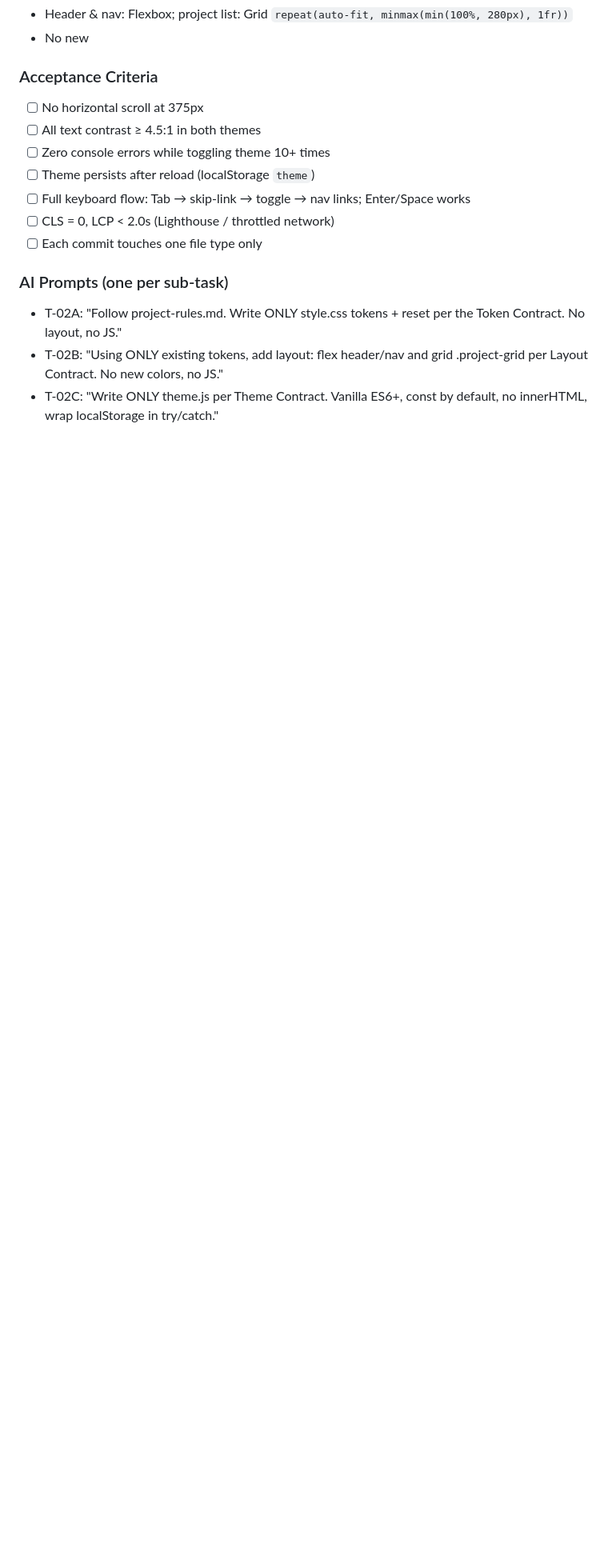
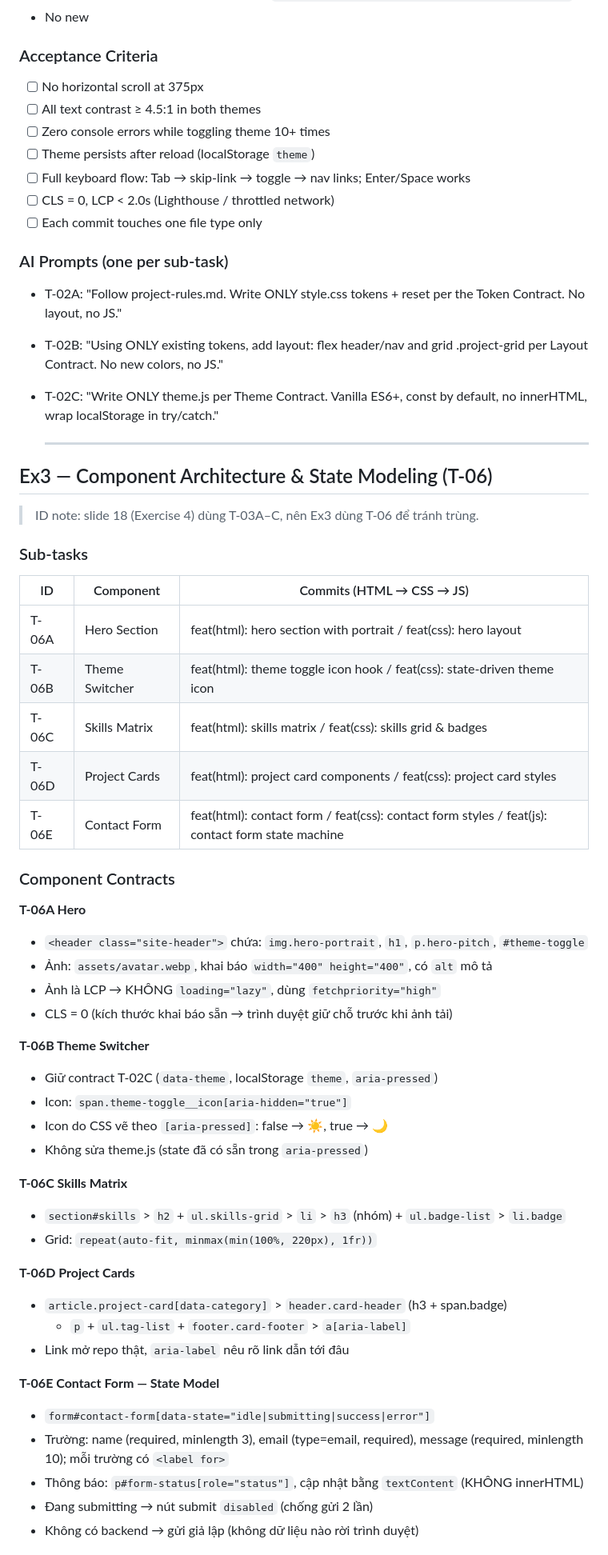
Before and after one commit to vanthien1462006-dotcom/24521671_VoVanThien_LAB1, a Markdown page: TASK_DECOMPOSITION.md, the part around one of its changes. Shown at 80% size. Rendered like a GitHub page; blank space fills up the shorter version.

Commit message:
docs(spec): define Ex3 component contracts

```diff
--- a/TASK_DECOMPOSITION.md
+++ b/TASK_DECOMPOSITION.md
@@ -101,3 +101,50 @@ body
   .project-grid per Layout Contract. No new colors, no JS."
 - T-02C: "Write ONLY theme.js per Theme Contract. Vanilla ES6+, const by default,
   no innerHTML, wrap localStorage in try/catch."
+
+  ---
+
+## Ex3 — Component Architecture & State Modeling (T-06)
+
+> ID note: slide 18 (Exercise 4) dùng T-03A–C, nên Ex3 dùng T-06 để tránh trùng.
+
+### Sub-tasks
+| ID     | Component       | Commits (HTML → CSS → JS)                         |
+|--------|-----------------|---------------------------------------------------|
+| T-06A  | Hero Section    | feat(html): hero section with portrait / feat(css): hero layout |
+| T-06B  | Theme Switcher  | feat(html): theme toggle icon hook / feat(css): state-driven theme icon |
+| T-06C  | Skills Matrix   | feat(html): skills matrix / feat(css): skills grid & badges |
+| T-06D  | Project Cards   | feat(html): project card components / feat(css): project card styles |
+| T-06E  | Contact Form    | feat(html): contact form / feat(css): contact form styles / feat(js): contact form state machine |
+
+### Component Contracts
+
+**T-06A Hero**
+- `<header class="site-header">` chứa: `img.hero-portrait`, `h1`, `p.hero-pitch`, `#theme-toggle`
+- Ảnh: `assets/avatar.webp`, khai báo `width="400" height="400"`, có `alt` mô tả
+- Ảnh là LCP → KHÔNG `loading="lazy"`, dùng `fetchpriority="high"`
+- CLS = 0 (kích thước khai báo sẵn → trình duyệt giữ chỗ trước khi ảnh tải)
+
+**T-06B Theme Switcher**
+- Giữ contract T-02C (`data-theme`, localStorage `theme`, `aria-pressed`)
+- Icon: `span.theme-toggle__icon[aria-hidden="true"]`
+- Icon do CSS vẽ theo `[aria-pressed]`: false → ☀️, true → 🌙
+- Không sửa theme.js (state đã có sẵn trong `aria-pressed`)
+
+**T-06C Skills Matrix**
+- `section#skills` > `h2` + `ul.skills-grid` > `li` > `h3` (nhóm) + `ul.badge-list` > `li.badge`
+- Grid: `repeat(auto-fit, minmax(min(100%, 220px), 1fr))`
+
+**T-06D Project Cards**
+- `article.project-card[data-category]` > `header.card-header` (h3 + span.badge)
+  + `p` + `ul.tag-list` + `footer.card-footer` > `a[aria-label]`
+- Link mở repo thật, `aria-label` nêu rõ link dẫn tới đâu
+
+**T-06E Contact Form — State Model**
+- `form#contact-form[data-state="idle|submitting|success|error"]`
+- Trường: name (required, minlength 3), email (type=email, required),
+  message (required, minlength 10); mỗi trường có `<label for>`
+- Thông báo: `p#form-status[role="status"]`, cập nhật bằng `textContent` (KHÔNG innerHTML)
+- Đang submitting → nút submit `disabled` (chống gửi 2 lần)
+- Không có backend → gửi giả lập (không dữ liệu nào rời trình duyệt)
+
```
Also changed, not shown: other parts of TASK_DECOMPOSITION.md (+9 -0 lines).
